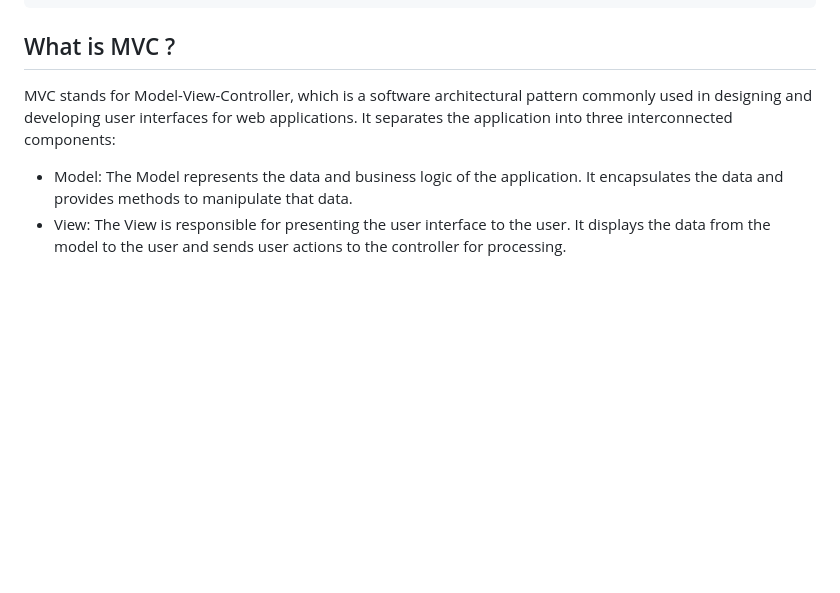
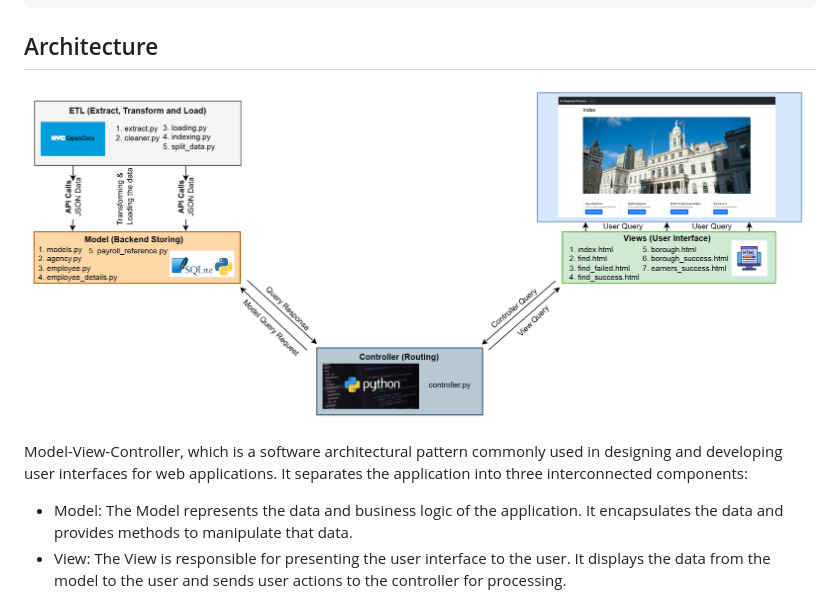
Before and after one commit to coderjolly/employee-information-retrieval-system, a Markdown page: README.md, the part around the change. Rendered like a GitHub page; pictures changed too: ss/architecture.png (added); blank space fills up the shorter version.

Commit message:
added architecture diagram

````diff
--- a/README.md
+++ b/README.md
@@ -23,9 +23,11 @@ This project aims to use various **ETL** techniques and manipulations for *clean
 └── views/                   <- Contains view templates for the application.
 ```
 
-## What is MVC ?
+## Architecture
 
-MVC stands for Model-View-Controller, which is a software architectural pattern commonly used in designing and developing user interfaces for web applications. It separates the application into three interconnected components:
+![architecture](/ss/architecture.png)
+
+Model-View-Controller, which is a software architectural pattern commonly used in designing and developing user interfaces for web applications. It separates the application into three interconnected components:
 
 - Model: The Model represents the data and business logic of the application. It encapsulates the data and provides methods to manipulate that data.
 - View: The View is responsible for presenting the user interface to the user. It displays the data from the model to the user and sends user actions to the controller for processing.
````
